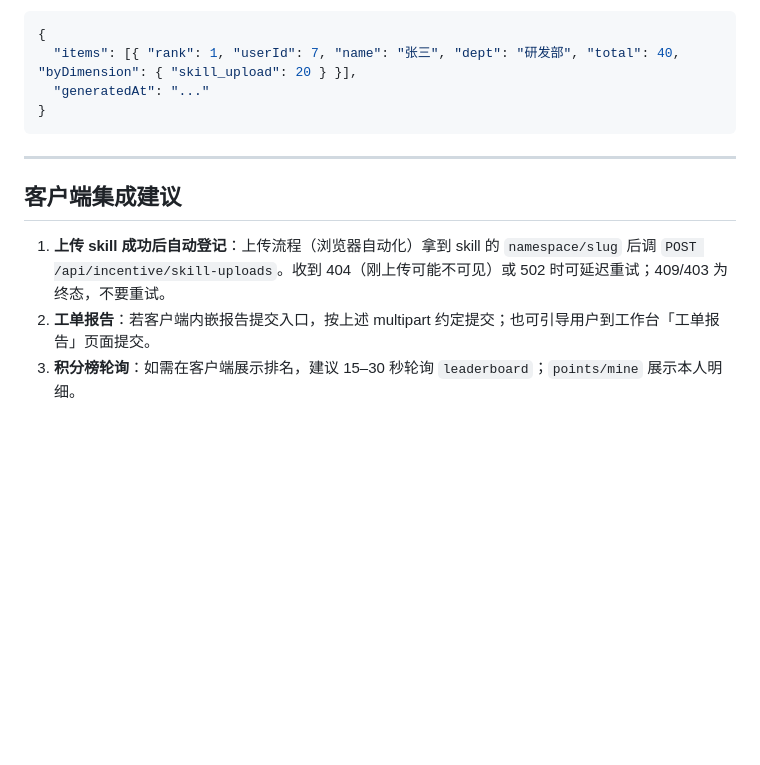
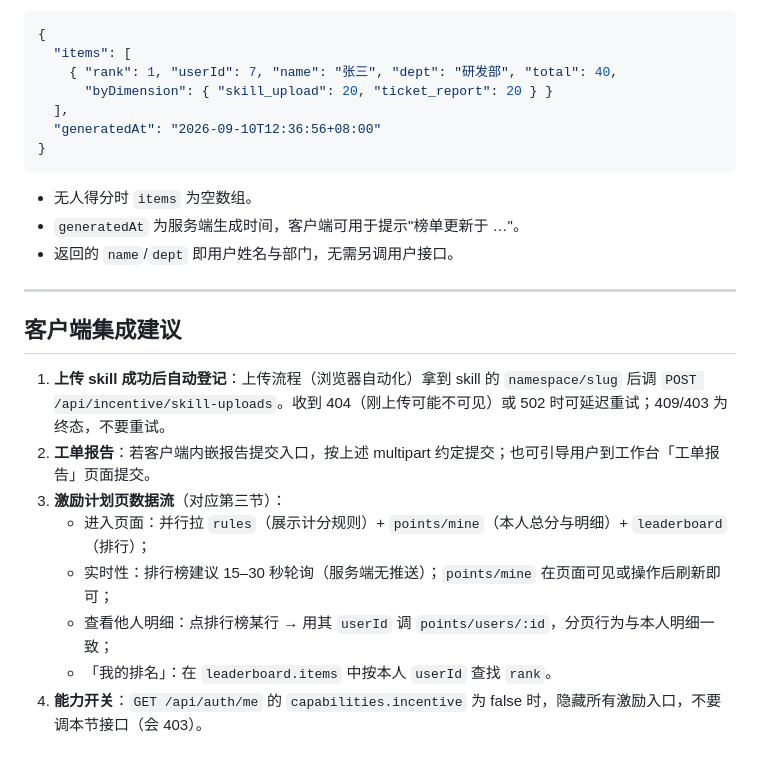
Before and after one commit to Khellendros97/aishell2, a Markdown page: docs/AIShell云服务-激励计划API文档.md, the part around one of its changes. Drawn GitHub-style; blank space fills up the shorter version.

````diff
--- a/docs/AIShell云服务-激励计划API文档.md
+++ b/docs/AIShell云服务-激励计划API文档.md
@@ -139,10 +174,17 @@
 
 ```json
 {
-  "items": [{ "rank": 1, "userId": 7, "name": "张三", "dept": "研发部", "total": 40, "byDimension": { "skill_upload": 20 } }],
-  "generatedAt": "..."
+  "items": [
+    { "rank": 1, "userId": 7, "name": "张三", "dept": "研发部", "total": 40,
+      "byDimension": { "skill_upload": 20, "ticket_report": 20 } }
+  ],
+  "generatedAt": "2026-09-10T12:36:56+08:00"
 }
 ```
+
+- 无人得分时 `items` 为空数组。
+- `generatedAt` 为服务端生成时间，客户端可用于提示"榜单更新于 …"。
+- 返回的 `name`/`dept` 即用户姓名与部门，无需另调用户接口。
 
 ---
 
@@ -150,4 +192,9 @@
 
 1. **上传 skill 成功后自动登记**：上传流程（浏览器自动化）拿到 skill 的 `namespace/slug` 后调 `POST /api/incentive/skill-uploads`。收到 404（刚上传可能不可见）或 502 时可延迟重试；409/403 为终态，不要重试。
 2. **工单报告**：若客户端内嵌报告提交入口，按上述 multipart 约定提交；也可引导用户到工作台「工单报告」页面提交。
-3. **积分榜轮询**：如需在客户端展示排名，建议 15–30 秒轮询 `leaderboard`；`points/mine` 展示本人明细。
+3. **激励计划页数据流**（对应第三节）：
+   - 进入页面：并行拉 `rules`（展示计分规则）+ `points/mine`（本人总分与明细）+ `leaderboard`（排行）；
+   - 实时性：排行榜建议 15–30 秒轮询（服务端无推送）；`points/mine` 在页面可见或操作后刷新即可；
+   - 查看他人明细：点排行榜某行 → 用其 `userId` 调 `points/users/:id`，分页行为与本人明细一致；
+   - 「我的排名」：在 `leaderboard.items` 中按本人 `userId` 查找 `rank`。
+4. **能力开关**：`GET /api/auth/me` 的 `capabilities.incentive` 为 false 时，隐藏所有激励入口，不要调本节接口（会 403）。
````
Also changed, not shown: other parts of docs/AIShell云服务-激励计划API文档.md (+48 -13 lines).
